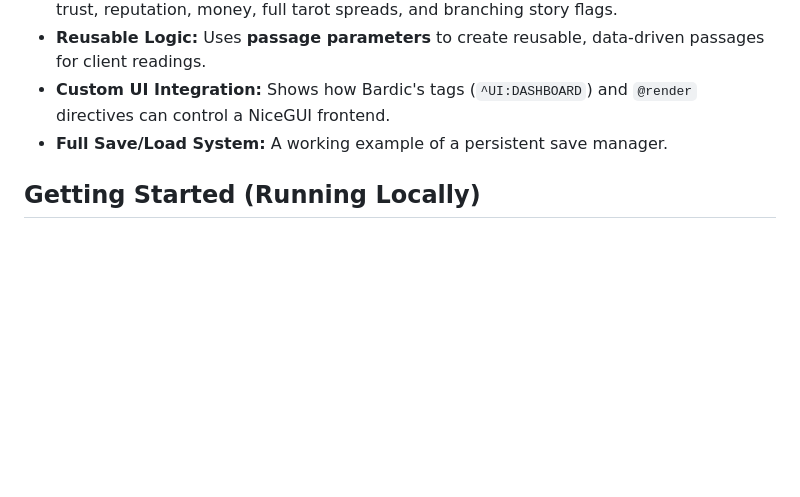
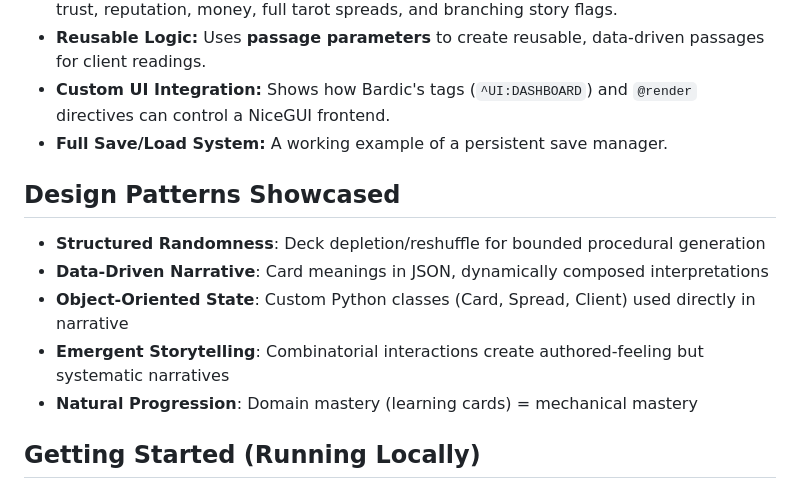
Before and after one commit to katelouie/arcanum-game, a Markdown page: README.md, the part around the change. GitHub-like rendering; blank space fills up the shorter version.

Commit message:
Add design pattern section to readme

```diff
--- a/README.md
+++ b/README.md
@@ -27,6 +27,14 @@ This demo isn't just a simple story; it's a showcase of Bardic's core power:
 * **Reusable Logic:** Uses **passage parameters** to create reusable, data-driven passages for client readings.
 * **Custom UI Integration:** Shows how Bardic's tags (`^UI:DASHBOARD`) and `@render` directives can control a NiceGUI frontend.
 * **Full Save/Load System:** A working example of a persistent save manager.
+
+## Design Patterns Showcased
+
+* **Structured Randomness**: Deck depletion/reshuffle for bounded procedural generation
+* **Data-Driven Narrative**: Card meanings in JSON, dynamically composed interpretations
+* **Object-Oriented State**: Custom Python classes (Card, Spread, Client) used directly in narrative
+* **Emergent Storytelling**: Combinatorial interactions create authored-feeling but systematic narratives
+* **Natural Progression**: Domain mastery (learning cards) = mechanical mastery
 
 ## Getting Started (Running Locally)
 
```
